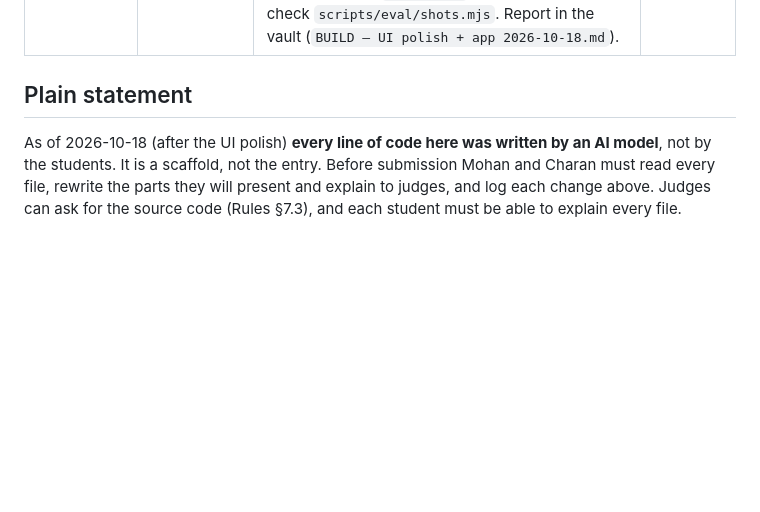
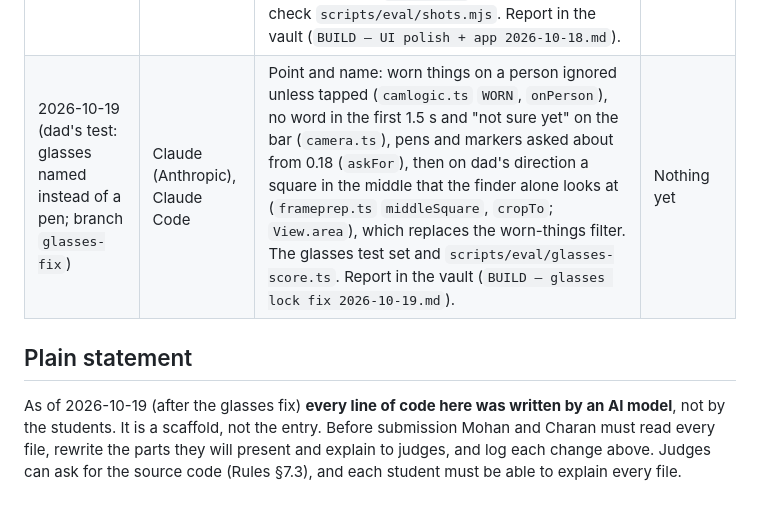
Before and after one commit to mohanchillara1/sayso, a Markdown page: AI-USAGE.md, the part around the change. GitHub-like rendering; blank space fills up the shorter version.

Commit message:
ai log for the glasses fix and the square

```diff
--- a/AI-USAGE.md
+++ b/AI-USAGE.md
@@ -19,10 +19,11 @@ line each time AI helps, and each time a student rewrites AI-written code.
 | 2026-10-15 (dad's test fixes, branch `solo-alone`) | Claude (Anthropic), Claude Code | Removed Name it and Sing it and everything only they used (about 1,100 lines and the CMU dictionary); new `text.ts`, `epoch.ts`; Point and name shows its best guess, a sure-percent bar, a live box, spoken and shown hints and which finder runs (`camlogic.ts` `bestGuess` / `surePercent` / `hintFor`, `camera.ts`, `style.css`); speed (model kept in Cache Storage, warm start from home, looks of either kind agree) in `finder.ts`; 227 home words with a left-out list and "pen or pencil?" asking (`camlogic.ts`); `vite.config.ts` so D-FINE loads under `npm run dev`; the teach-it measurement page and scripts (`scripts/eval/teach-*`, `run-teach.mjs`). About 390 new lines, tests included. Report in the vault (`BUILD — dad test fixes 2026-10-15.md`). | Nothing yet |
 | 2026-10-16 (dad's retest: lamp instead of marker, branch `solo-alone`) | Claude (Anthropic), Claude Code | Point and name picks the thing being shown, not the room: `camlogic.ts` `View`, `iou`, `candidates`, `salience`, `inFocus`, `pickTarget` (middle of the picture, size, things there since the camera started, big room things lose to smaller things nearer the middle), "ask" only between words for the same thing; tap the picture to choose, with "Look everywhere" (`camera.ts`, `style.css`); tests. About 180 new lines. Measured on 72 room composites and live clips; report in the vault (`BUILD — dad test fixes 2026-10-15.md`, addendum 2). | Nothing yet |
 | 2026-10-18 (UI polish + installable app, branch `ui-polish`) | Claude (Anthropic), Claude Code | "practise" spelled "practice" on every screen and in the README; a calmer look built from published aphasia guidance (new `style.css`, line-picture icons in `ui.ts`, Lexend headings replacing Bricolage Grotesque, home tiles in `main.ts`, sources in the README "Look" section); the loading screen (`loading.ts`); the screenshot check `scripts/eval/shots.mjs`. Report in the vault (`BUILD — UI polish + app 2026-10-18.md`). | Nothing yet |
+| 2026-10-19 (dad's test: glasses named instead of a pen; branch `glasses-fix`) | Claude (Anthropic), Claude Code | Point and name: worn things on a person ignored unless tapped (`camlogic.ts` `WORN`, `onPerson`), no word in the first 1.5 s and "not sure yet" on the bar (`camera.ts`), pens and markers asked about from 0.18 (`askFor`), then on dad's direction a square in the middle that the finder alone looks at (`frameprep.ts` `middleSquare`, `cropTo`; `View.area`), which replaces the worn-things filter. The glasses test set and `scripts/eval/glasses-score.ts`. Report in the vault (`BUILD — glasses lock fix 2026-10-19.md`). | Nothing yet |
 
 ## Plain statement
 
-As of 2026-10-18 (after the UI polish) **every line of code here was written by an AI model**, not by the
+As of 2026-10-19 (after the glasses fix) **every line of code here was written by an AI model**, not by the
 students. It is a scaffold, not the entry. Before submission Mohan and Charan must
 read every file, rewrite the parts they will present and explain to judges, and log
 each change above. Judges can ask for the source code (Rules §7.3), and each student
```
